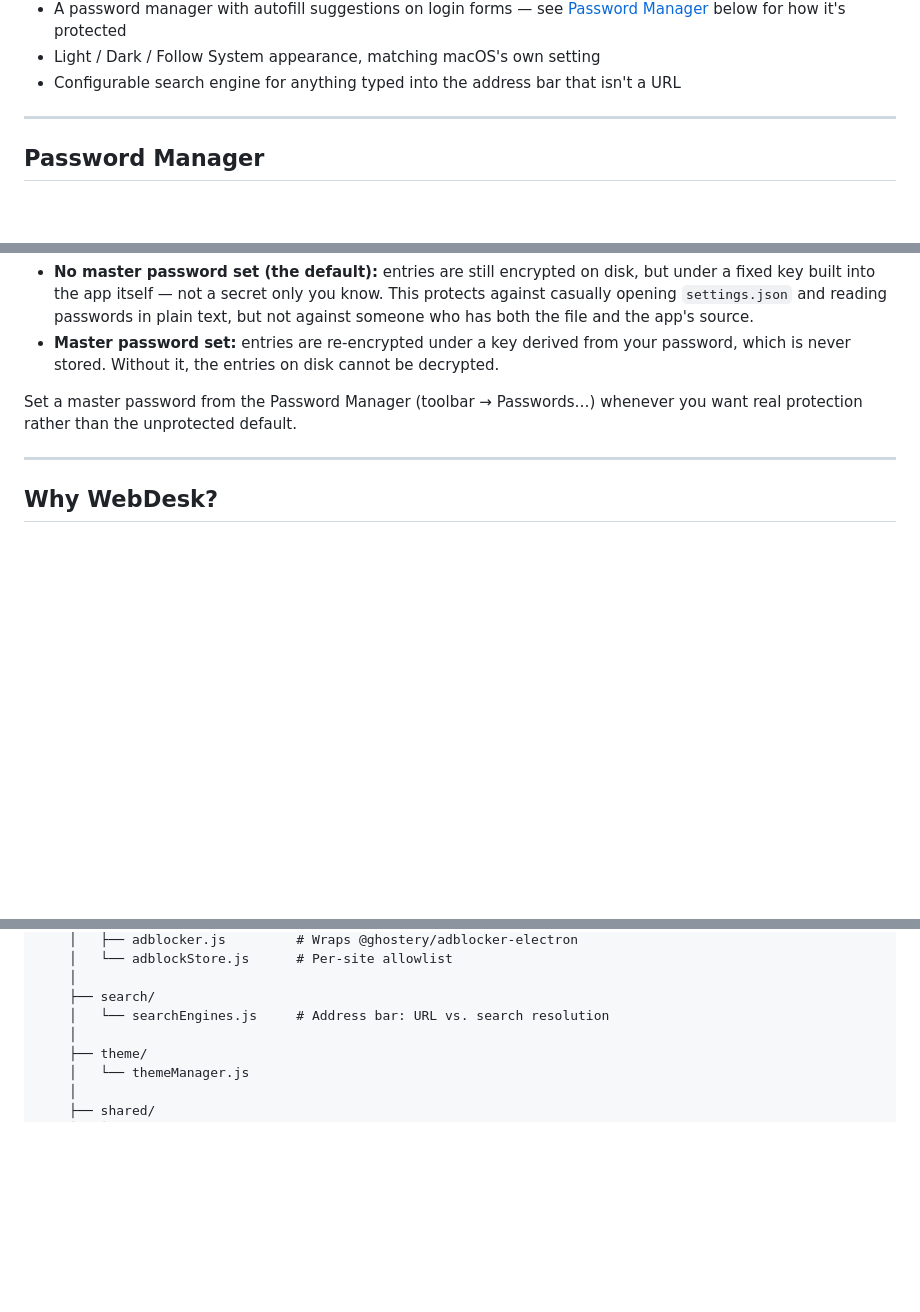
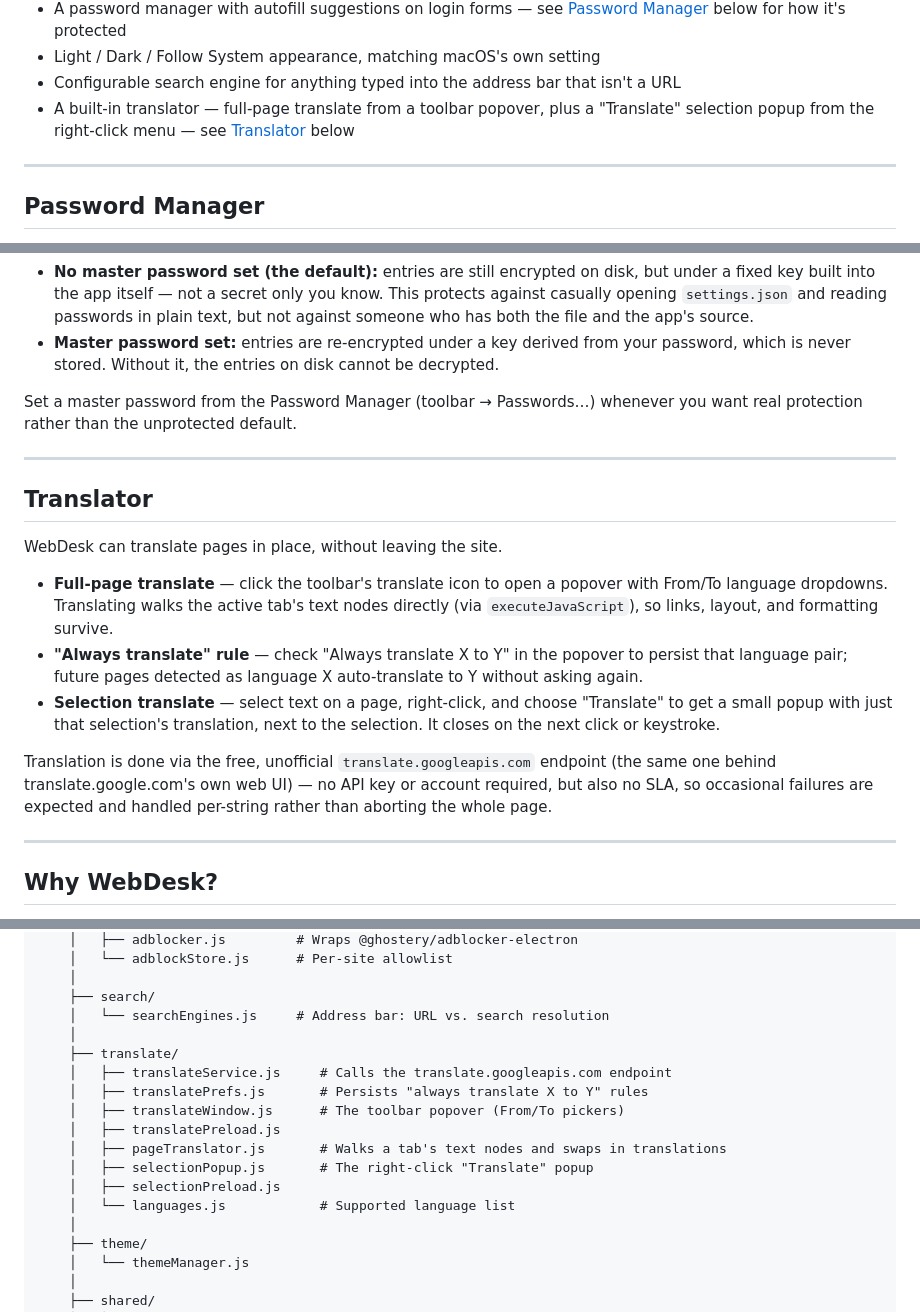
Before and after one commit to 2917hs-org/webdesk, a Markdown page: README.md, 3 parts joined by grey strips. GitHub-like rendering; blank space fills up the shorter version.

Commit message:
Updated Readme (#21)

```diff
--- a/README.md
+++ b/README.md
@@ -34,6 +34,7 @@ WebDesk uses Electron's Chromium engine to provide a dedicated application windo
 * A password manager with autofill suggestions on login forms — see [Password Manager](#password-manager) below for how it's protected
 * Light / Dark / Follow System appearance, matching macOS's own setting
 * Configurable search engine for anything typed into the address bar that isn't a URL
+* A built-in translator — full-page translate from a toolbar popover, plus a "Translate" selection popup from the right-click menu — see [Translator](#translator) below
 
 ---
 
@@ -45,6 +46,18 @@ WebDesk can save logins typed into pages it's pinned to and offer them back as a
 * **Master password set:** entries are re-encrypted under a key derived from your password, which is never stored. Without it, the entries on disk cannot be decrypted.
 
 Set a master password from the Password Manager (toolbar → Passwords…) whenever you want real protection rather than the unprotected default.
+
+---
+
+## Translator
+
+WebDesk can translate pages in place, without leaving the site.
+
+* **Full-page translate** — click the toolbar's translate icon to open a popover with From/To language dropdowns. Translating walks the active tab's text nodes directly (via `executeJavaScript`), so links, layout, and formatting survive.
+* **"Always translate" rule** — check "Always translate X to Y" in the popover to persist that language pair; future pages detected as language X auto-translate to Y without asking again.
+* **Selection translate** — select text on a page, right-click, and choose "Translate" to get a small popup with just that selection's translation, next to the selection. It closes on the next click or keystroke.
+
+Translation is done via the free, unofficial `translate.googleapis.com` endpoint (the same one behind translate.google.com's own web UI) — no API key or account required, but also no SLA, so occasional failures are expected and handled per-string rather than aborting the whole page.
 
 ---
 
@@ -157,6 +170,16 @@ webdesk/
     │
     ├── search/
     │   └── searchEngines.js     # Address bar: URL vs. search resolution
+    │
+    ├── translate/
+    │   ├── translateService.js     # Calls the translate.googleapis.com endpoint
+    │   ├── translatePrefs.js       # Persists "always translate X to Y" rules
+    │   ├── translateWindow.js      # The toolbar popover (From/To pickers)
+    │   ├── translatePreload.js
+    │   ├── pageTranslator.js       # Walks a tab's text nodes and swaps in translations
+    │   ├── selectionPopup.js       # The right-click "Translate" popup
+    │   ├── selectionPreload.js
+    │   └── languages.js            # Supported language list
     │
     ├── theme/
     │   └── themeManager.js
```
Also changed, not shown: other parts of README.md (+1 -0 lines).
